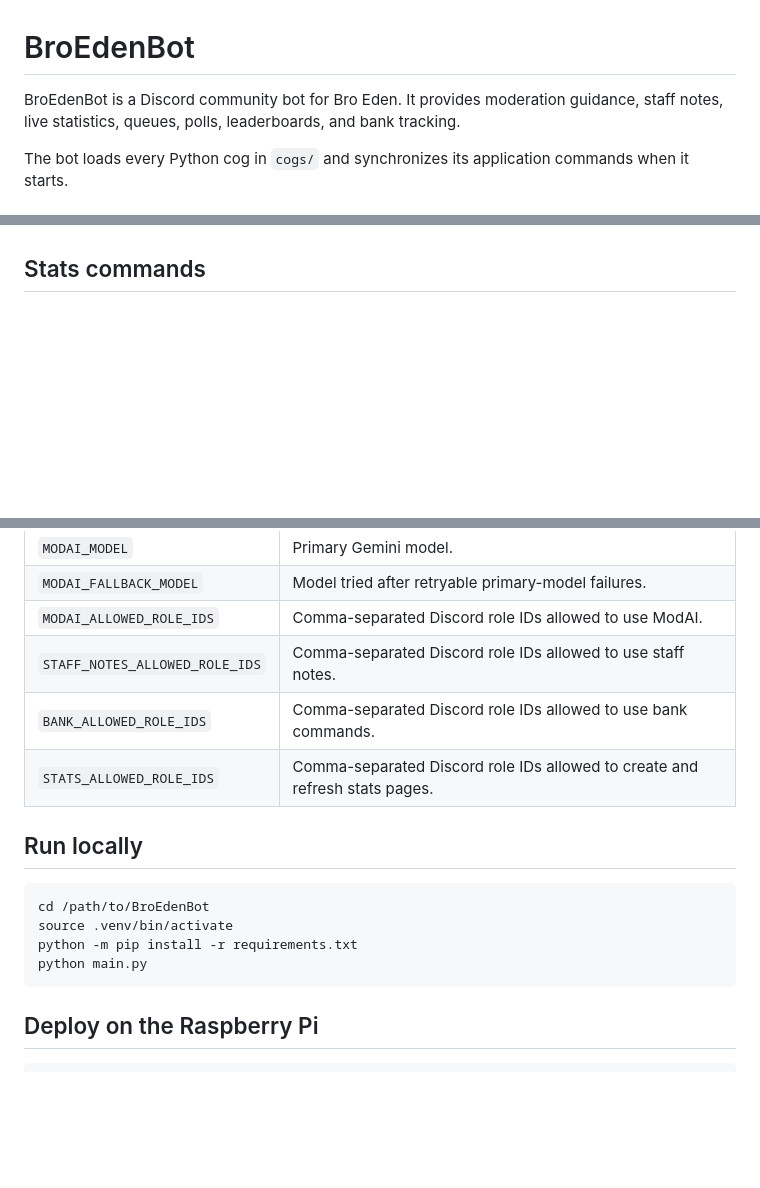
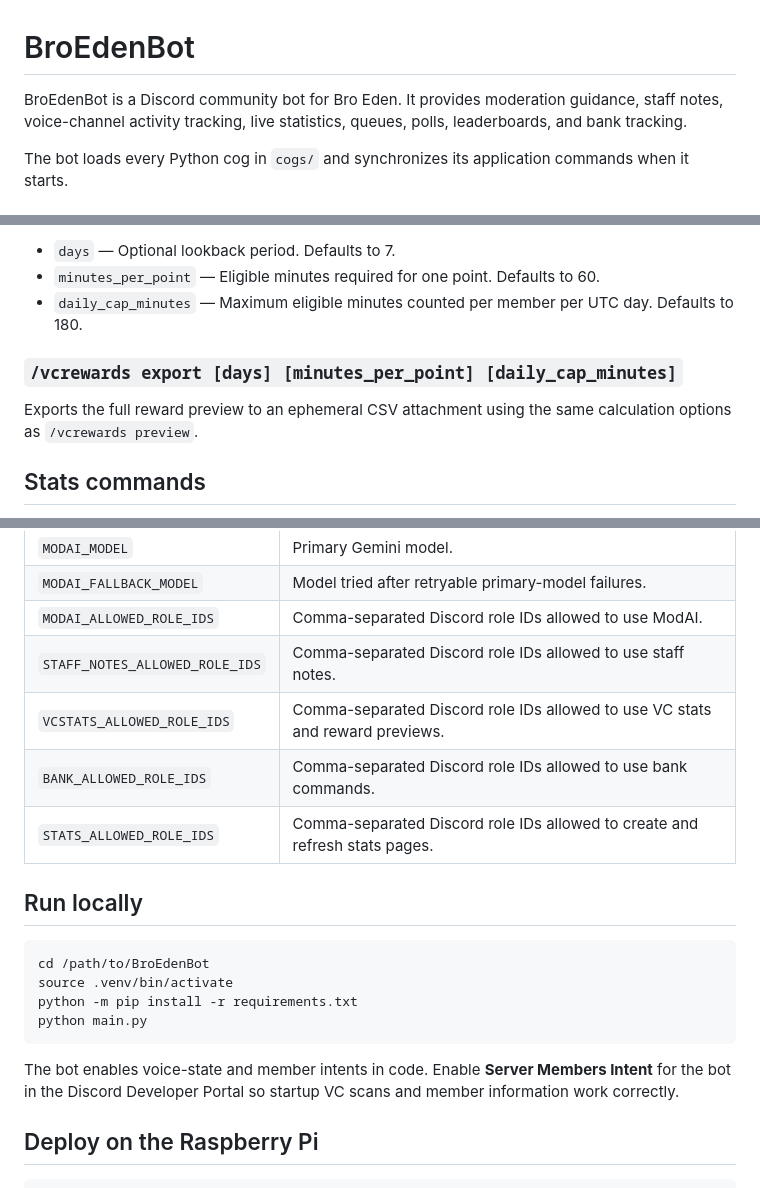
Before and after one commit to sadcatdad/BroEdenBot, a Markdown page: README.md, 3 parts joined by grey strips. Rendered like a GitHub page; blank space fills up the shorter version.

````diff
--- a/README.md
+++ b/README.md
@@ -1,8 +1,8 @@
 # BroEdenBot
 
 BroEdenBot is a Discord community bot for Bro Eden. It provides moderation
-guidance, staff notes, live statistics, queues, polls, leaderboards, and bank
-tracking.
+guidance, staff notes, voice-channel activity tracking, live statistics,
+queues, polls, leaderboards, and bank tracking.
 
 The bot loads every Python cog in `cogs/` and synchronizes its application
 commands when it starts.
@@ -213,3 +292,13 @@ The summary includes the note count, date range, and five newest notes.
+- `days` — Optional lookback period. Defaults to 7.
+- `minutes_per_point` — Eligible minutes required for one point. Defaults to
+  60.
+- `daily_cap_minutes` — Maximum eligible minutes counted per member per UTC
+  day. Defaults to 180.
+
+### `/vcrewards export [days] [minutes_per_point] [daily_cap_minutes]`
+
+Exports the full reward preview to an ephemeral CSV attachment using the same
+calculation options as `/vcrewards preview`.
 
 ## Stats commands
 
@@ -430,6 +519,7 @@ Create a `.env` file in the project root. Do not commit it.
 | `MODAI_FALLBACK_MODEL` | Model tried after retryable primary-model failures. |
 | `MODAI_ALLOWED_ROLE_IDS` | Comma-separated Discord role IDs allowed to use ModAI. |
 | `STAFF_NOTES_ALLOWED_ROLE_IDS` | Comma-separated Discord role IDs allowed to use staff notes. |
+| `VCSTATS_ALLOWED_ROLE_IDS` | Comma-separated Discord role IDs allowed to use VC stats and reward previews. |
 | `BANK_ALLOWED_ROLE_IDS` | Comma-separated Discord role IDs allowed to use bank commands. |
 | `STATS_ALLOWED_ROLE_IDS` | Comma-separated Discord role IDs allowed to create and refresh stats pages. |
 
@@ -442,6 +532,10 @@ python -m pip install -r requirements.txt
 python main.py
 ```
 
+The bot enables voice-state and member intents in code. Enable **Server Members
+Intent** for the bot in the Discord Developer Portal so startup VC scans and
+member information work correctly.
+
 ## Deploy on the Raspberry Pi
 
 ```bash
````
Also changed, not shown: other parts of README.md (+79 -0 lines).
